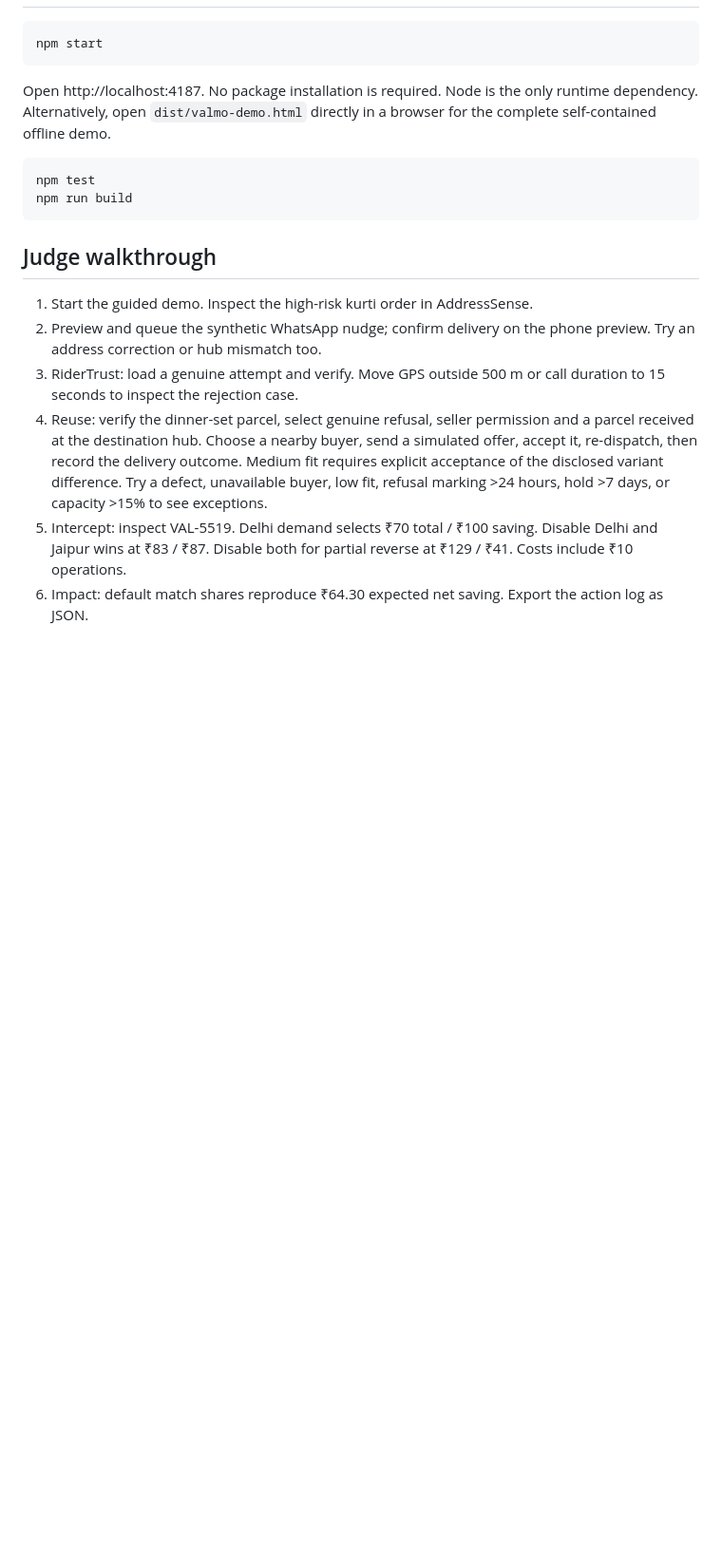
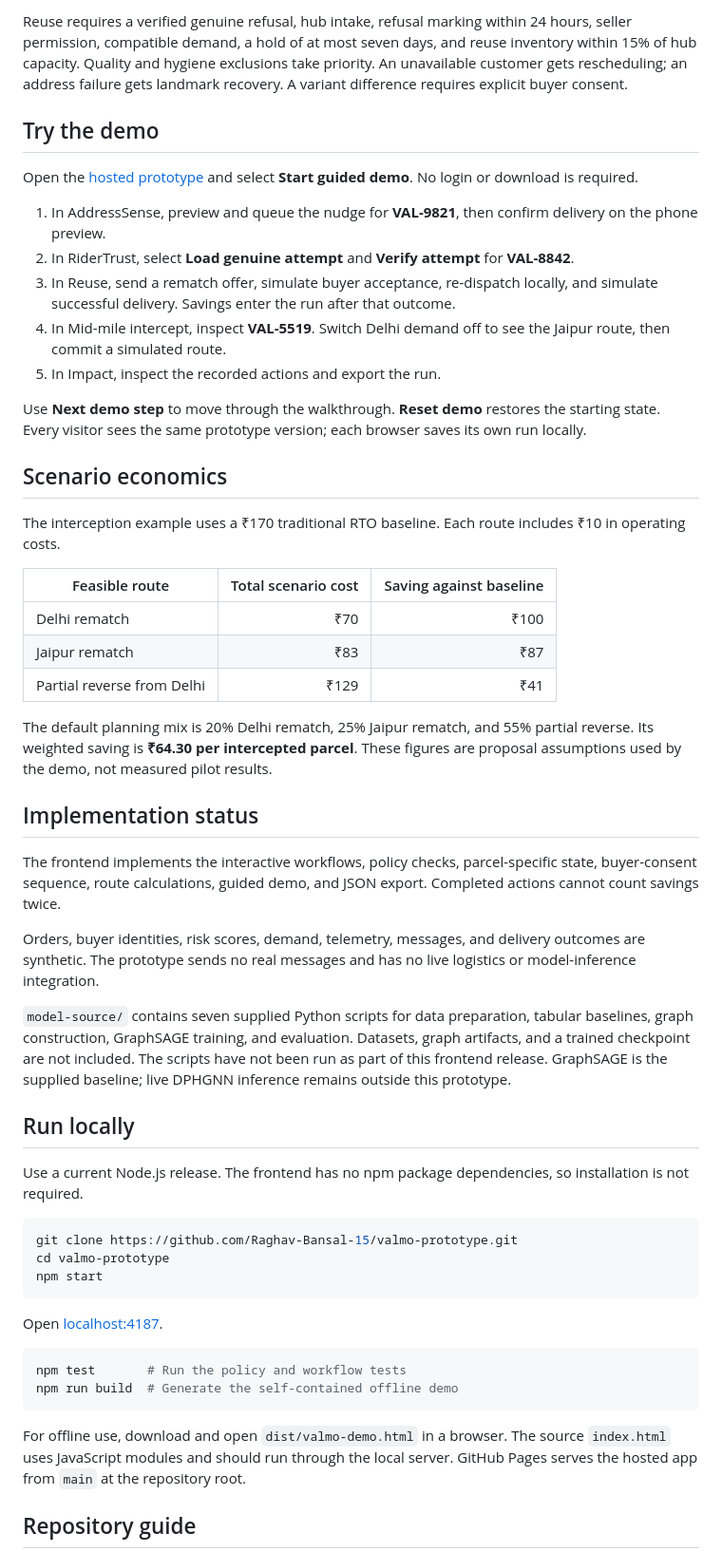
Before and after one commit to Raghav-Bansal-15/valmo-prototype, a Markdown page: README.md, the part around one of its changes. Shown at 95% size. GitHub-like rendering; blank space fills up the shorter version.

Commit message:
Rewrite README for hackathon reviewers
Updated README to reflect new features, demo instructions, and design elements.

````diff
--- a/README.md
+++ b/README.md
@@ -10,21 +28,55 @@ Interactive frontend for the NewGenLabs Meesho DICE prototype. Its design uses t
+Reuse requires a verified genuine refusal, hub intake, refusal marking within 24 hours, seller permission, compatible demand, a hold of at most seven days, and reuse inventory within 15% of hub capacity. Quality and hygiene exclusions take priority. An unavailable customer gets rescheduling; an address failure gets landmark recovery. A variant difference requires explicit buyer consent.
+
+## Try the demo
+
+Open the [hosted prototype](https://raghav-bansal-15.github.io/valmo-prototype/) and select **Start guided demo**. No login or download is required.
+
+1. In AddressSense, preview and queue the nudge for **VAL-9821**, then confirm delivery on the phone preview.
+2. In RiderTrust, select **Load genuine attempt** and **Verify attempt** for **VAL-8842**.
+3. In Reuse, send a rematch offer, simulate buyer acceptance, re-dispatch locally, and simulate successful delivery. Savings enter the run after that outcome.
+4. In Mid-mile intercept, inspect **VAL-5519**. Switch Delhi demand off to see the Jaipur route, then commit a simulated route.
+5. In Impact, inspect the recorded actions and export the run.
+
+Use **Next demo step** to move through the walkthrough. **Reset demo** restores the starting state. Every visitor sees the same prototype version; each browser saves its own run locally.
+
+## Scenario economics
+
+The interception example uses a ₹170 traditional RTO baseline. Each route includes ₹10 in operating costs.
+
+| Feasible route | Total scenario cost | Saving against baseline |
+| --- | ---: | ---: |
+| Delhi rematch | ₹70 | ₹100 |
+| Jaipur rematch | ₹83 | ₹87 |
+| Partial reverse from Delhi | ₹129 | ₹41 |
+
+The default planning mix is 20% Delhi rematch, 25% Jaipur rematch, and 55% partial reverse. Its weighted saving is **₹64.30 per intercepted parcel**. These figures are proposal assumptions used by the demo, not measured pilot results.
+
+## Implementation status
+
+The frontend implements the interactive workflows, policy checks, parcel-specific state, buyer-consent sequence, route calculations, guided demo, and JSON export. Completed actions cannot count savings twice.
+
+Orders, buyer identities, risk scores, demand, telemetry, messages, and delivery outcomes are synthetic. The prototype sends no real messages and has no live logistics or model-inference integration.
+
+`model-source/` contains seven supplied Python scripts for data preparation, tabular baselines, graph construction, GraphSAGE training, and evaluation. Datasets, graph artifacts, and a trained checkpoint are not included. The scripts have not been run as part of this frontend release. GraphSAGE is the supplied baseline; live DPHGNN inference remains outside this prototype.
+
+## Run locally
+
+Use a current Node.js release. The frontend has no npm package dependencies, so installation is not required.
 
 ```sh
+git clone https://github.com/Raghav-Bansal-15/valmo-prototype.git
+cd valmo-prototype
 npm start
 ```
 
-Open http://localhost:4187. No package installation is required. Node is the only runtime dependency. Alternatively, open `dist/valmo-demo.html` directly in a browser for the complete self-contained offline demo.
+Open [localhost:4187](http://localhost:4187).
 
 ```sh
-npm test
-npm run build
+npm test       # Run the policy and workflow tests
+npm run build  # Generate the self-contained offline demo
 ```
 
-## Judge walkthrough
+For offline use, download and open `dist/valmo-demo.html` in a browser. The source `index.html` uses JavaScript modules and should run through the local server. GitHub Pages serves the hosted app from `main` at the repository root.
 
-1. Start the guided demo. Inspect the high-risk kurti order in AddressSense.
-2. Preview and queue the synthetic WhatsApp nudge; confirm delivery on the phone preview. Try an address correction or hub mismatch too.
-3. RiderTrust: load a genuine attempt and verify. Move GPS outside 500 m or call duration to 15 seconds to inspect the rejection case.
-4. Reuse: verify the dinner-set parcel, select genuine refusal, seller permission and a parcel received at the destination hub. Choose a nearby buyer, send a simulated offer, accept it, re-dispatch, then record the delivery outcome. Medium fit requires explicit acceptance of the disclosed variant difference. Try a defect, unavailable buyer, low fit, refusal marking >24 hours, hold >7 days, or capacity >15% to see exceptions.
-5. Intercept: inspect VAL-5519. Delhi demand selects ₹70 total / ₹100 saving. Disable Delhi and Jaipur wins at ₹83 / ₹87. Disable both for partial reverse at ₹129 / ₹41. Costs include ₹10 operations.
-6. Impact: default match shares reproduce ₹64.30 expected net saving. Export the action log as JSON.
+## Repository guide
 
````
Also changed, not shown: other parts of README.md (+34 -34 lines).
